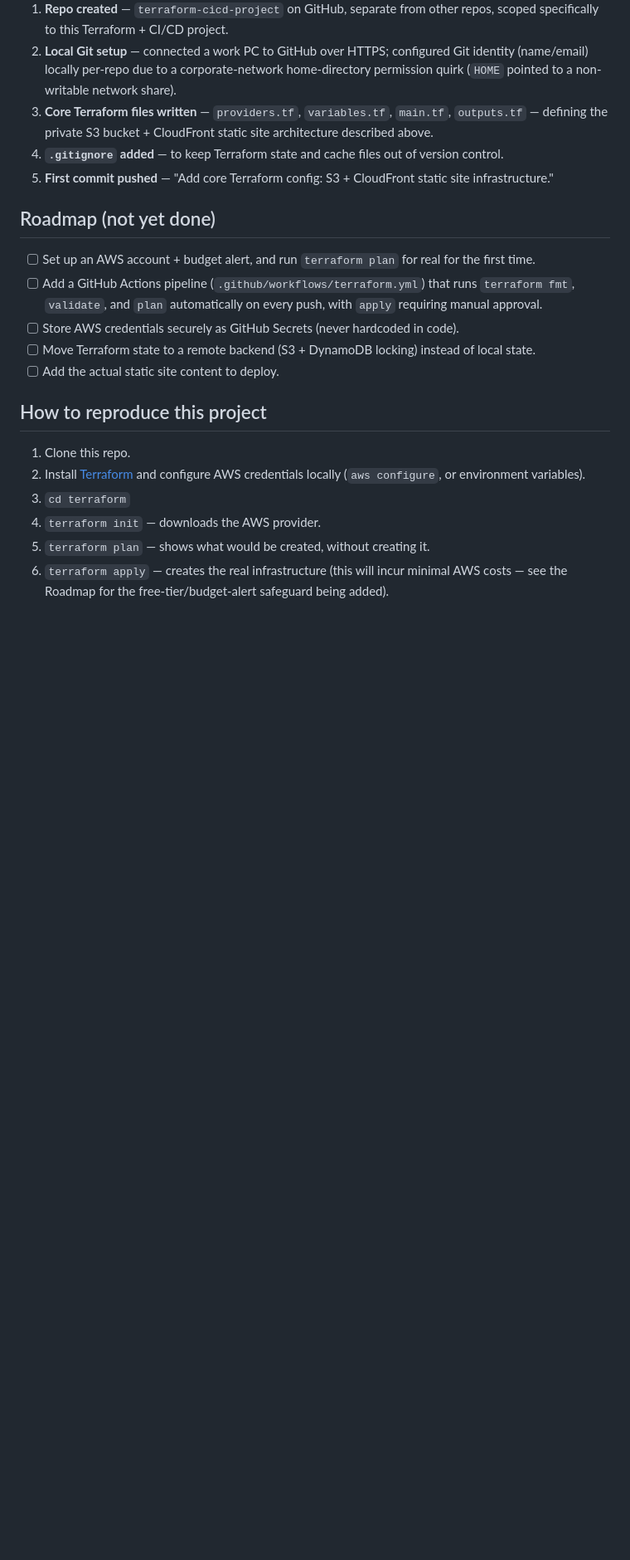
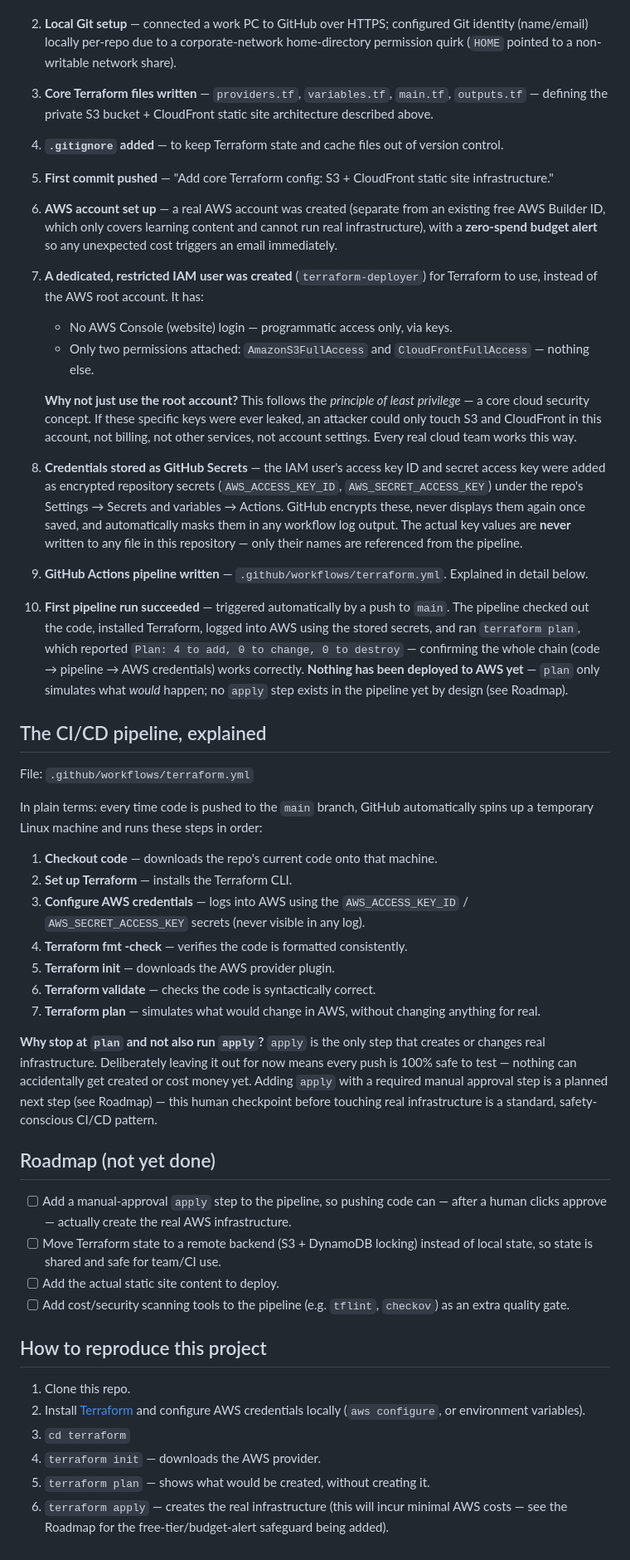
Before and after one commit to Ralso11/terraform-cicd-project, a Markdown page: README.md, the part around the change. Shown at 83% size. GitHub-like rendering; blank space fills up the shorter version.

Commit message:
Update documentation: AWS setup, IAM security, and CI/CD pipeline explained

```diff
--- a/README.md
+++ b/README.md
@@ -119,19 +119,77 @@ project progresses.
    version control.
 5. **First commit pushed** — "Add core Terraform config: S3 + CloudFront
    static site infrastructure."
+6. **AWS account set up** — a real AWS account was created (separate from
+   an existing free AWS Builder ID, which only covers learning content and
+   cannot run real infrastructure), with a **zero-spend budget alert** so
+   any unexpected cost triggers an email immediately.
+7. **A dedicated, restricted IAM user was created** (`terraform-deployer`)
+   for Terraform to use, instead of the AWS root account. It has:
+   - No AWS Console (website) login — programmatic access only, via keys.
+   - Only two permissions attached: `AmazonS3FullAccess` and
+     `CloudFrontFullAccess` — nothing else.
+
+   **Why not just use the root account?** This follows the *principle of
+   least privilege* — a core cloud security concept. If these specific
+   keys were ever leaked, an attacker could only touch S3 and CloudFront in
+   this account, not billing, not other services, not account settings.
+   Every real cloud team works this way.
+8. **Credentials stored as GitHub Secrets** — the IAM user's access key ID
+   and secret access key were added as encrypted repository secrets
+   (`AWS_ACCESS_KEY_ID`, `AWS_SECRET_ACCESS_KEY`) under the repo's
+   Settings → Secrets and variables → Actions. GitHub encrypts these,
+   never displays them again once saved, and automatically masks them in
+   any workflow log output. The actual key values are **never** written to
+   any file in this repository — only their names are referenced from the
+   pipeline.
+9. **GitHub Actions pipeline written** — `.github/workflows/terraform.yml`.
+   Explained in detail below.
+10. **First pipeline run succeeded** — triggered automatically by a push to
+    `main`. The pipeline checked out the code, installed Terraform, logged
+    into AWS using the stored secrets, and ran `terraform plan`, which
+    reported `Plan: 4 to add, 0 to change, 0 to destroy` — confirming the
+    whole chain (code → pipeline → AWS credentials) works correctly.
+    **Nothing has been deployed to AWS yet** — `plan` only simulates what
+    *would* happen; no `apply` step exists in the pipeline yet by design
+    (see Roadmap).
+
+## The CI/CD pipeline, explained
+
+File: `.github/workflows/terraform.yml`
+
+In plain terms: every time code is pushed to the `main` branch, GitHub
+automatically spins up a temporary Linux machine and runs these steps in
+order:
+
+1. **Checkout code** — downloads the repo's current code onto that machine.
+2. **Set up Terraform** — installs the Terraform CLI.
+3. **Configure AWS credentials** — logs into AWS using the
+   `AWS_ACCESS_KEY_ID` / `AWS_SECRET_ACCESS_KEY` secrets (never visible in
+   any log).
+4. **Terraform fmt -check** — verifies the code is formatted consistently.
+5. **Terraform init** — downloads the AWS provider plugin.
+6. **Terraform validate** — checks the code is syntactically correct.
+7. **Terraform plan** — simulates what would change in AWS, without
+   changing anything for real.
+
+**Why stop at `plan` and not also run `apply`?** `apply` is the only step
+that creates or changes real infrastructure. Deliberately leaving it out
+for now means every push is 100% safe to test — nothing can accidentally
+get created or cost money yet. Adding `apply` with a required manual
+approval step is a planned next step (see Roadmap) — this human checkpoint
+before touching real infrastructure is a standard, safety-conscious CI/CD
+pattern.
 
 ## Roadmap (not yet done)
 
-- [ ] Set up an AWS account + budget alert, and run `terraform plan` for
-      real for the first time.
-- [ ] Add a GitHub Actions pipeline (`.github/workflows/terraform.yml`) that
-      runs `terraform fmt`, `validate`, and `plan` automatically on every
-      push, with `apply` requiring manual approval.
-- [ ] Store AWS credentials securely as GitHub Secrets (never hardcoded in
-      code).
+- [ ] Add a manual-approval `apply` step to the pipeline, so pushing code
+      can — after a human clicks approve — actually create the real AWS
+      infrastructure.
 - [ ] Move Terraform state to a remote backend (S3 + DynamoDB locking)
-      instead of local state.
+      instead of local state, so state is shared and safe for team/CI use.
 - [ ] Add the actual static site content to deploy.
+- [ ] Add cost/security scanning tools to the pipeline (e.g. `tflint`,
+      `checkov`) as an extra quality gate.
 
 ## How to reproduce this project
 
```
